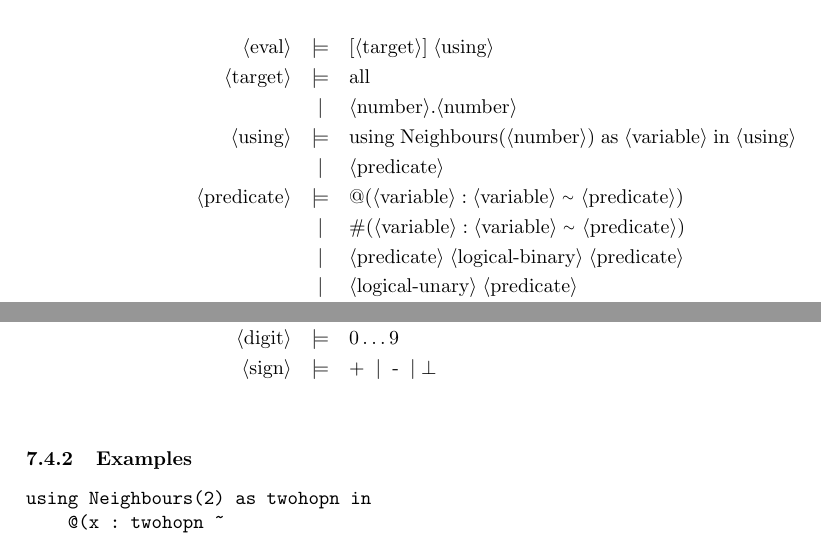
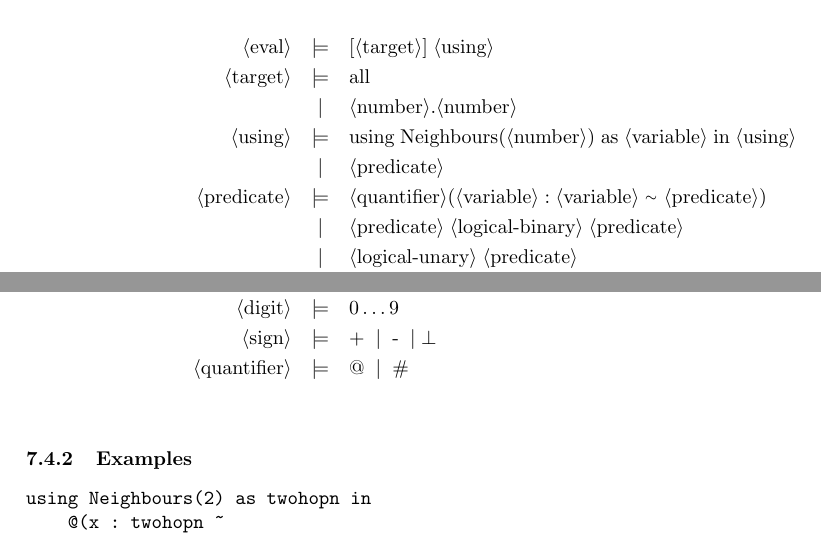
Before and after one commit to MBradbury/cs407-group-project, a LaTeX paper (Report/Report.tex, which reads Report/Predicates.tex): two parts of page 23 of 37, joined at a grey line, cut so that both start at the same text. Compiled offline with pdfLaTeX; a missing bibliography style is replaced by a similar one.

Commit message:
Fix makefile to be cross platform and tweak language grammar

```diff
--- a/Report/Predicates.tex
+++ b/Report/Predicates.tex
@@ -144,8 +144,7 @@ However, there is an issue with this predicate. How would we implement the $Dist
 	\pn{using} & \pp & \sm{using} \ww \sm{Neighbours}\sm{(}\pn{number}\sm{)} \ww \sm{as} \ww \pn{variable} \ww \sm{in} \ww \pn{using} \\
 	~ & \oo & \pn{predicate} \\
 %
-	\pn{predicate} & \pp & \sm{@}\sm{(}\pn{variable} \ww \sm{:} \ww \pn{variable} \ww \sm{\mytilde} \pn{predicate} \sm{)}\\
-	~ & \oo & \sm{\#}\sm{(}\pn{variable} \ww \sm{:} \ww \pn{variable} \ww \sm{\mytilde} \pn{predicate} \sm{)} \\
+	\pn{predicate} & \pp & \pn{quantifier}\sm{(}\pn{variable} \ww \sm{:} \ww \pn{variable} \ww \sm{\mytilde} \pn{predicate} \sm{)}\\
 	~ & \oo &  \pn{predicate} \ww \pn{logical-binary} \ww \pn{predicate} \\
 	~ & \oo &  \pn{logical-unary} \ww \pn{predicate} \\
 	~ & \oo &  \pn{var-expr} \ww \pn{math-logical-binary} \ww \pn{var-expr} \\
@@ -178,6 +177,7 @@ However, there is an issue with this predicate. How would we implement the $Dist
 	\pn{number-rest} & \pp & \pn{digit} \oo \pn{digit}\pn{number-rest} \\
 	\pn{digit} & \pp & \sm{0}\dots\sm{9} \\
 	\pn{sign} & \pp & \sm{+} \oo \sm{-} \oo \nn \\
+	\pn{quantifier} & \pp & \sm{@} \oo \sm{\#} \\
 \end{eqnarray*}
 
 \subsubsection{Examples}
```
Also changed, not shown: PredicateLanguage/Dragon/Makefile.
